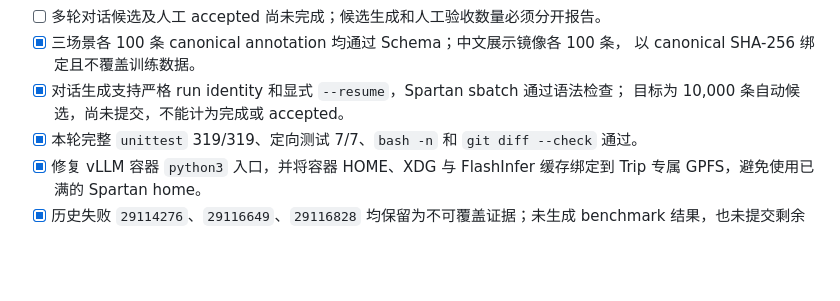
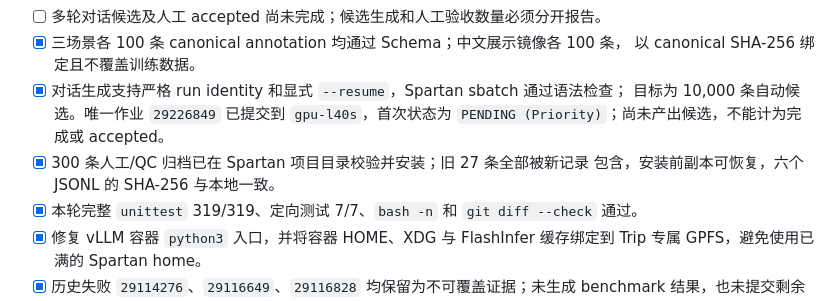
Before and after one commit to larry-liyuanfan/Trip_Project, a Markdown page: docs/weekly_delivery.md, the part around the change. Rendered like a GitHub page; blank space fills up the shorter version.

```diff
--- a/docs/weekly_delivery.md
+++ b/docs/weekly_delivery.md
@@ -416,7 +416,10 @@ Few-Shot 证据来自独立 development 人工金标池。旧 test-gold 运行
 - [x] 三场景各 100 条 canonical annotation 均通过 Schema；中文展示镜像各 100 条，
   以 canonical SHA-256 绑定且不覆盖训练数据。
 - [x] 对话生成支持严格 run identity 和显式 `--resume`，Spartan sbatch 通过语法检查；
-  目标为 10,000 条自动候选，尚未提交，不能计为完成或 accepted。
+  目标为 10,000 条自动候选。唯一作业 `29226849` 已提交到 `gpu-l40s`，首次状态为
+  `PENDING (Priority)`；尚未产出候选，不能计为完成或 accepted。
+- [x] 300 条人工/QC 归档已在 Spartan 项目目录校验并安装；旧 27 条全部被新记录
+  包含，安装前副本可恢复，六个 JSONL 的 SHA-256 与本地一致。
 - [x] 本轮完整 `unittest` 319/319、定向测试 7/7、`bash -n` 和
   `git diff --check` 通过。
 - [x] 修复 vLLM 容器 `python3` 入口，并将容器 HOME、XDG 与 FlashInfer 缓存绑定到
```
Also changed, not shown: docs/weekly_log.md (+6 -2 lines).
